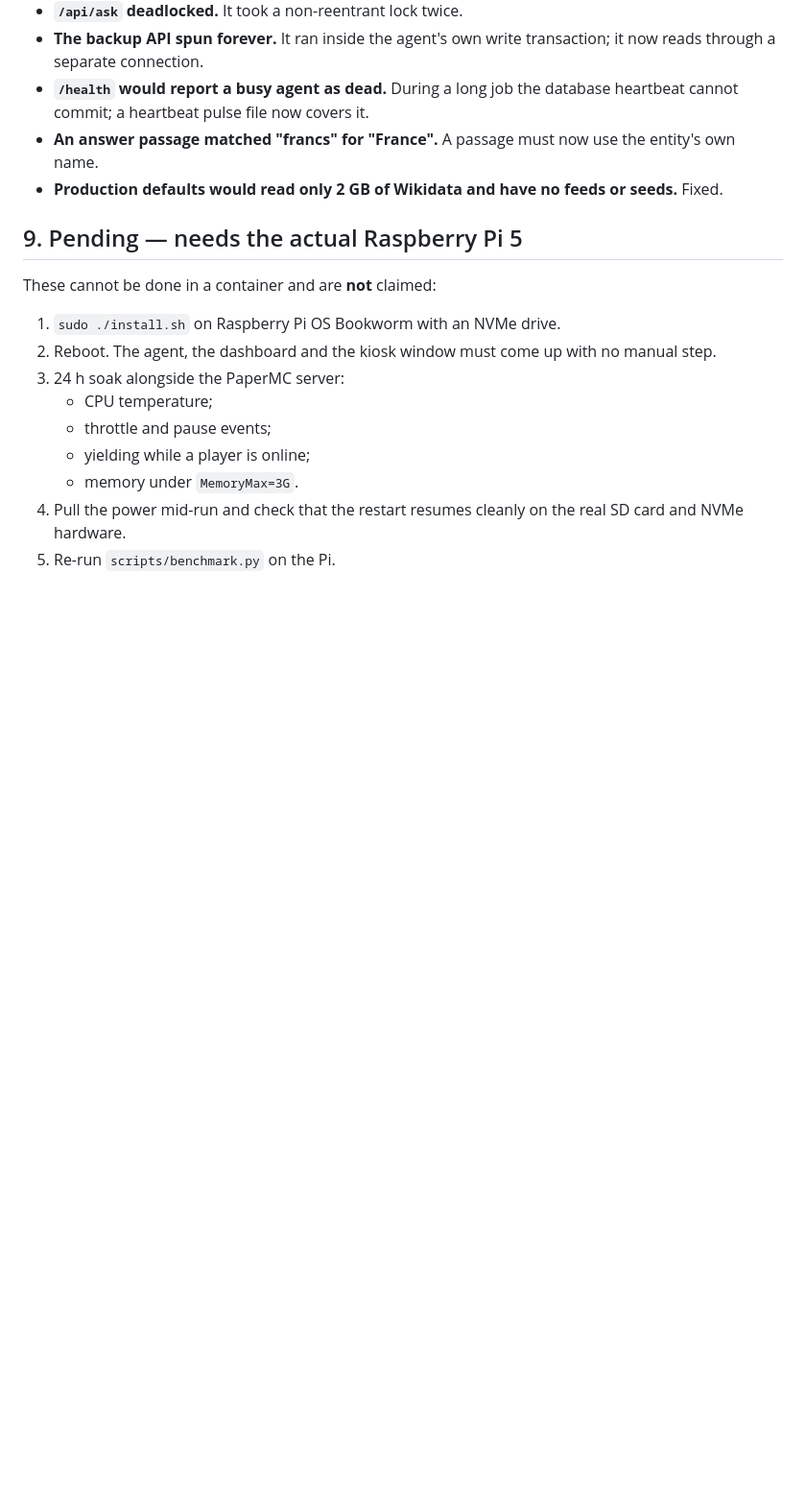
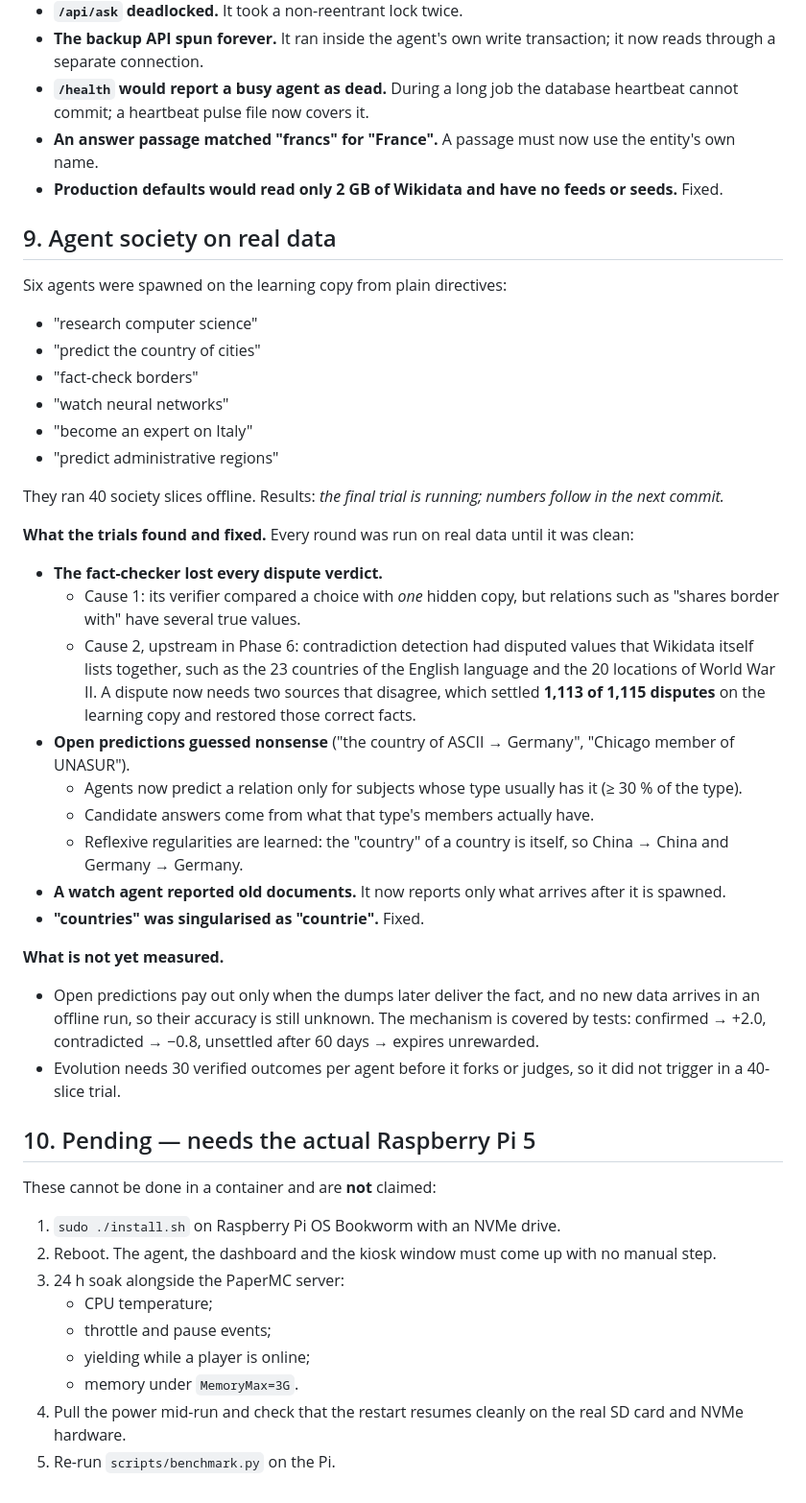
Before and after one commit to Blazeffect83/Blazeffect83, a Markdown page: polymath/docs/VERIFICATION.md, the part around the change. Shown at 96% size. GitHub-like rendering; blank space fills up the shorter version.

Commit message:
VERIFICATION: agent society trial findings and fixes (final numbers to follow)
Co-Authored-By: Claude Opus 5.5 <noreply@anthropic.com>
Claude-Session: https://claude.ai/code/session_013Hz8tHGC4sTy96rd1GqCQ8

```diff
--- a/polymath/docs/VERIFICATION.md
+++ b/polymath/docs/VERIFICATION.md
@@ -176,7 +176,43 @@ Real data and real browsers found bugs the fixtures did not:
 - **An answer passage matched "francs" for "France".** A passage must now use the entity's own name.
 - **Production defaults would read only 2 GB of Wikidata and have no feeds or seeds.** Fixed.
 
-## 9. Pending — needs the actual Raspberry Pi 5
+## 9. Agent society on real data
+
+Six agents were spawned on the learning copy from plain directives:
+- "research computer science"
+- "predict the country of cities"
+- "fact-check borders"
+- "watch neural networks"
+- "become an expert on Italy"
+- "predict administrative regions"
+
+They ran 40 society slices offline. Results: _the final trial is running; numbers follow in the next commit._
+
+**What the trials found and fixed.** Every round was run on real data until it was clean:
+
+- **The fact-checker lost every dispute verdict.**
+  - Cause 1: its verifier compared a choice with *one* hidden copy, but relations such as "shares border
+    with" have several true values.
+  - Cause 2, upstream in Phase 6: contradiction detection had disputed values that Wikidata itself lists
+    together, such as the 23 countries of the English language and the 20 locations of World War II. A
+    dispute now needs two sources that disagree, which settled **1,113 of 1,115 disputes** on the learning
+    copy and restored those correct facts.
+- **Open predictions guessed nonsense** ("the country of ASCII → Germany", "Chicago member of UNASUR").
+  - Agents now predict a relation only for subjects whose type usually has it (≥ 30 % of the type).
+  - Candidate answers come from what that type's members actually have.
+  - Reflexive regularities are learned: the "country" of a country is itself, so China → China and
+    Germany → Germany.
+- **A watch agent reported old documents.** It now reports only what arrives after it is spawned.
+- **"countries" was singularised as "countrie".** Fixed.
+
+**What is not yet measured.**
+- Open predictions pay out only when the dumps later deliver the fact, and no new data arrives in an offline
+  run, so their accuracy is still unknown. The mechanism is covered by tests: confirmed → +2.0,
+  contradicted → −0.8, unsettled after 60 days → expires unrewarded.
+- Evolution needs 30 verified outcomes per agent before it forks or judges, so it did not trigger in a
+  40-slice trial.
+
+## 10. Pending — needs the actual Raspberry Pi 5
 
 These cannot be done in a container and are **not** claimed:
 
```
